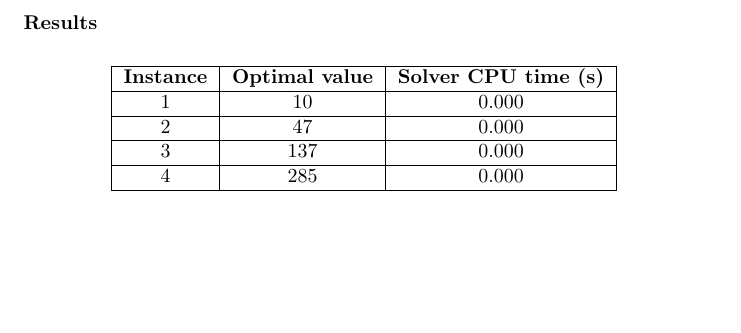
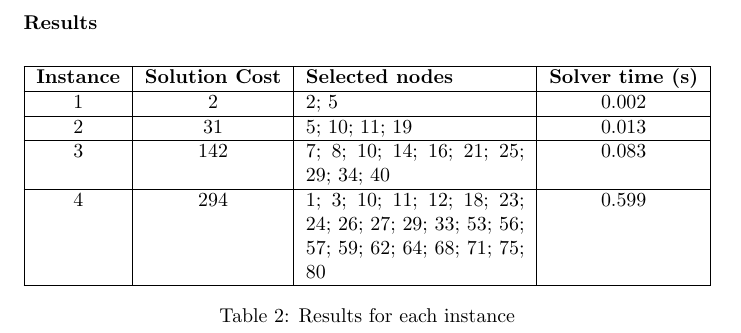
Before and after one commit to moise7000/graph-optimization-lab-project, a LaTeX document (report/report.tex, which reads report/answers/q2.tex): part of page 3 of 8, cut so that both start at the same text, the shorter picture padded with empty space. Compiled offline with pdfLaTeX.

Commit message:
update heuristic

```diff
--- a/report/answers/q2.tex
+++ b/report/answers/q2.tex
@@ -2,18 +2,19 @@
 
 \begin{table}[h!]
 	\centering
-	\begin{tabular}{|c|c|c|}
+	\begin{tabularx}{\textwidth}{|c|c|X|c|}
 		\hline
-		\textbf{Instance} & \textbf{Optimal value} & \textbf{Solver CPU time (s)} \\
+		\textbf{Instance} & \textbf{Solution Cost} & \textbf{Selected nodes} & \textbf{Solver time (s)} \\
 		\hline
-		1 & 10  & 0.000 \\
+		1 & 2 & 2; 5 & 0.002 \\
 		\hline
-		2 & 47 & 0.000 \\
+		2 & 31 & 5; 10; 11; 19 & 0.013 \\
 		\hline
-		3 & 137 & 0.000 \\
+		3 & 142 & 7; 8; 10; 14; 16; 21; 25; 29; 34; 40 & 0.083 \\
 		\hline
-		4 & 285 & 0.000 \\
+		4 & 294 & 1; 3; 10; 11; 12; 18; 23; 24; 26; 27; 29; 33; 53; 56; 57; 59; 62; 64; 68; 71; 75; 80 & 0.599 \\
 		\hline
-	\end{tabular}
+	\end{tabularx}
+	\caption{Results for each instance}
 	\label{tab:instance_costs}
 \end{table}
```
Also changed, not shown: report/report.pdf, 2 other files.
